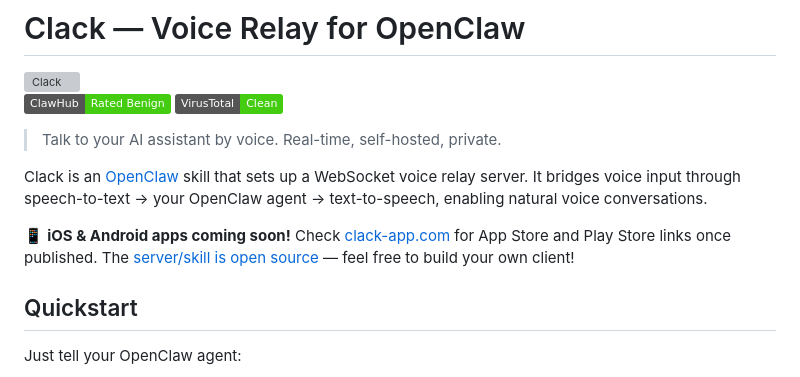
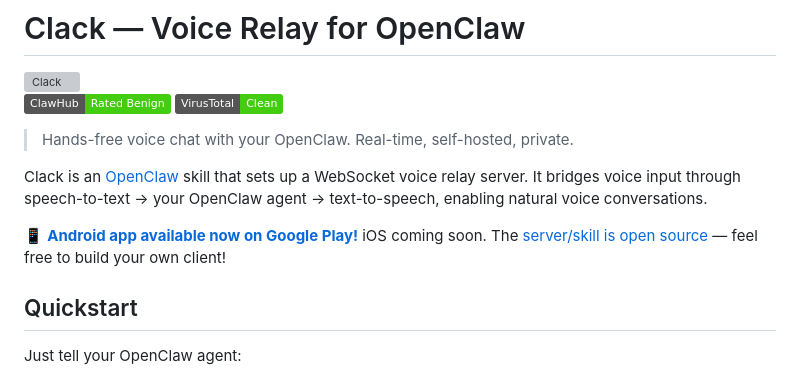
Before and after one commit to fbn3799/clack-skill, a Markdown page: README.md, the part around the change. Drawn GitHub-style; badges without logos; grey boxes are pictures that could not be loaded.

Commit message:
update readme: Android app live on Play Store, new tagline
Co-Authored-By: Claude Opus 4.6 <noreply@anthropic.com>

```diff
--- a/README.md
+++ b/README.md
@@ -5,11 +5,11 @@
 [![ClawHub - Rated Benign](https://img.shields.io/badge/ClawHub-Rated%20Benign-brightgreen)](https://clawhub.ai/fbn3799/clack)
 [![VirusTotal - Clean](https://img.shields.io/badge/VirusTotal-Clean-brightgreen)](https://clawhub.ai/fbn3799/clack)
 
-> Talk to your AI assistant by voice. Real-time, self-hosted, private.
+> Hands-free voice chat with your OpenClaw. Real-time, self-hosted, private.
 
 Clack is an [OpenClaw](https://github.com/openclaw/openclaw) skill that sets up a WebSocket voice relay server. It bridges voice input through speech-to-text → your OpenClaw agent → text-to-speech, enabling natural voice conversations.
 
-📱 **iOS & Android apps coming soon!** Check [clack-app.com](https://clack-app.com) for App Store and Play Store links once published. The [server/skill is open source](https://github.com/fbn3799/clack-skill) — feel free to build your own client!
+📱 **[Android app available now on Google Play!](https://play.google.com/store/apps/details?id=net.fabianschneider.apps.clack)** iOS coming soon. The [server/skill is open source](https://github.com/fbn3799/clack-skill) — feel free to build your own client!
 
 ## Quickstart
 
```
